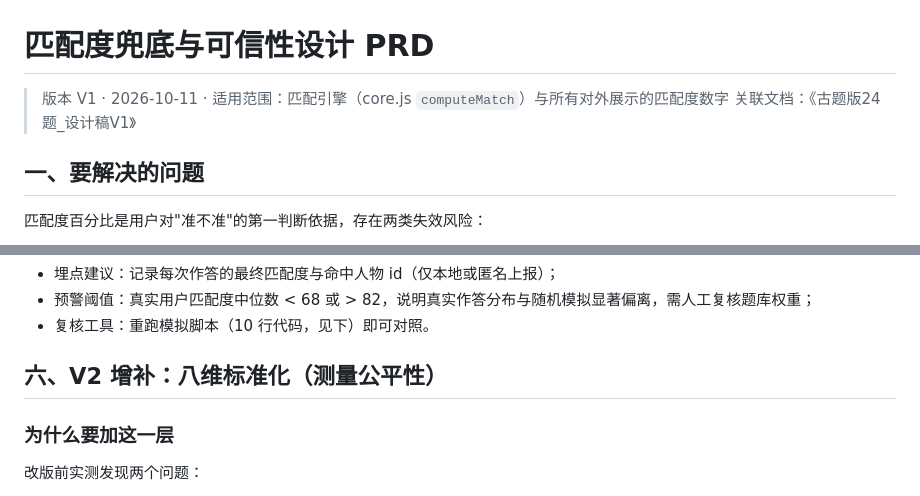
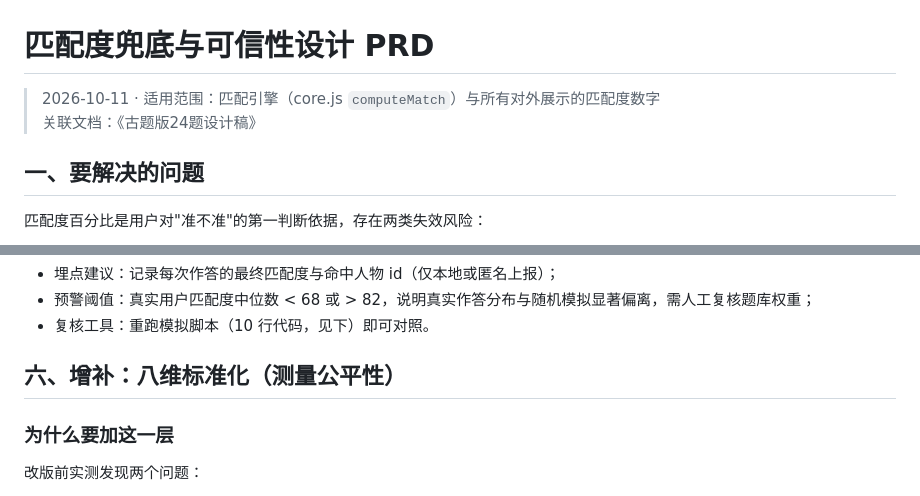
Before and after one commit to hdhhduehdwbdf/history-persona-quiz, a Markdown page: prd/匹配度兜底与可信性设计.md, 2 parts joined by grey strips. Drawn GitHub-style.

```diff
--- a/prd/匹配度兜底与可信性设计.md
+++ b/prd/匹配度兜底与可信性设计.md
@@ -1,7 +1,7 @@
 # 匹配度兜底与可信性设计 PRD
 
-> 版本 V1 · 2026-10-11 · 适用范围：匹配引擎（core.js `computeMatch`）与所有对外展示的匹配度数字
-> 关联文档：《古题版24题_设计稿V1》
+> 2026-10-11 · 适用范围：匹配引擎（core.js `computeMatch`）与所有对外展示的匹配度数字
+> 关联文档：《古题版24题设计稿》
 
 ## 一、要解决的问题
 
@@ -65,7 +65,7 @@
 
 
 
-## 六、V2 增补：八维标准化（测量公平性）
+## 六、增补：八维标准化（测量公平性）
 
 ### 为什么要加这一层
 
```
Also changed, not shown: prd/历史人物测评PRD.md (+7 -7 lines).
